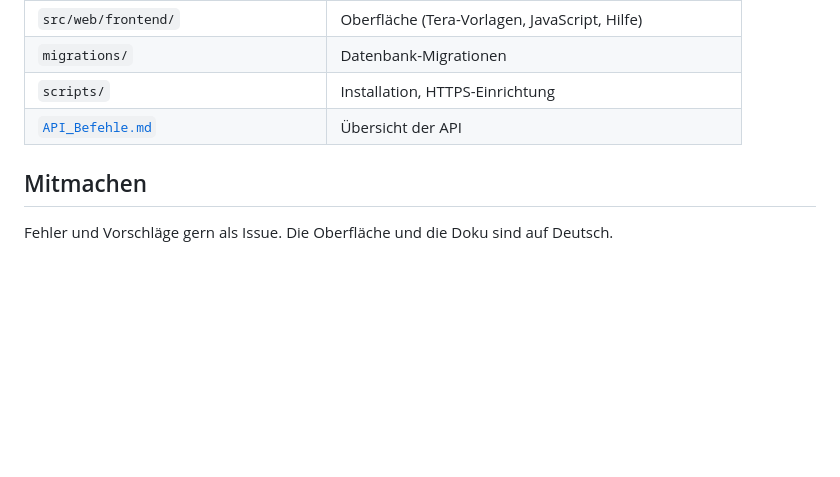
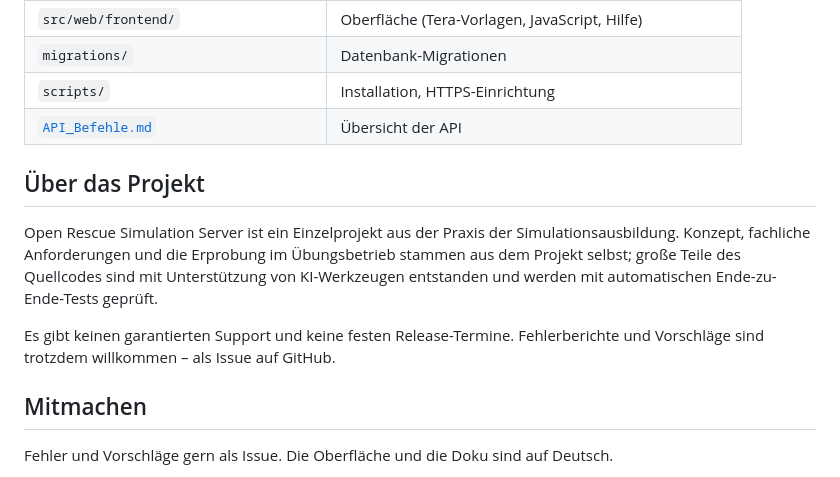
Before and after one commit to seakingsh3/OpenRescueSimulationServer, a Markdown page: README.md, the part around the change. GitHub-like rendering; blank space fills up the shorter version.

Commit message:
README: Über das Projekt

```diff
--- a/README.md
+++ b/README.md
@@ -150,6 +150,16 @@ Voraussetzungen und Details: [tests/e2e/README.md](tests/e2e/README.md).
 | `scripts/` | Installation, HTTPS-Einrichtung |
 | [`API_Befehle.md`](API_Befehle.md) | Übersicht der API |
 
+## Über das Projekt
+
+Open Rescue Simulation Server ist ein Einzelprojekt aus der Praxis der Simulationsausbildung. Konzept,
+fachliche Anforderungen und die Erprobung im Übungsbetrieb stammen aus dem Projekt selbst; große Teile des
+Quellcodes sind mit Unterstützung von KI-Werkzeugen entstanden und werden mit automatischen Ende-zu-Ende-Tests
+geprüft.
+
+Es gibt keinen garantierten Support und keine festen Release-Termine. Fehlerberichte und Vorschläge sind
+trotzdem willkommen – als Issue auf GitHub.
+
 ## Mitmachen
 
 Fehler und Vorschläge gern als Issue. Die Oberfläche und die Doku sind auf Deutsch.
```
